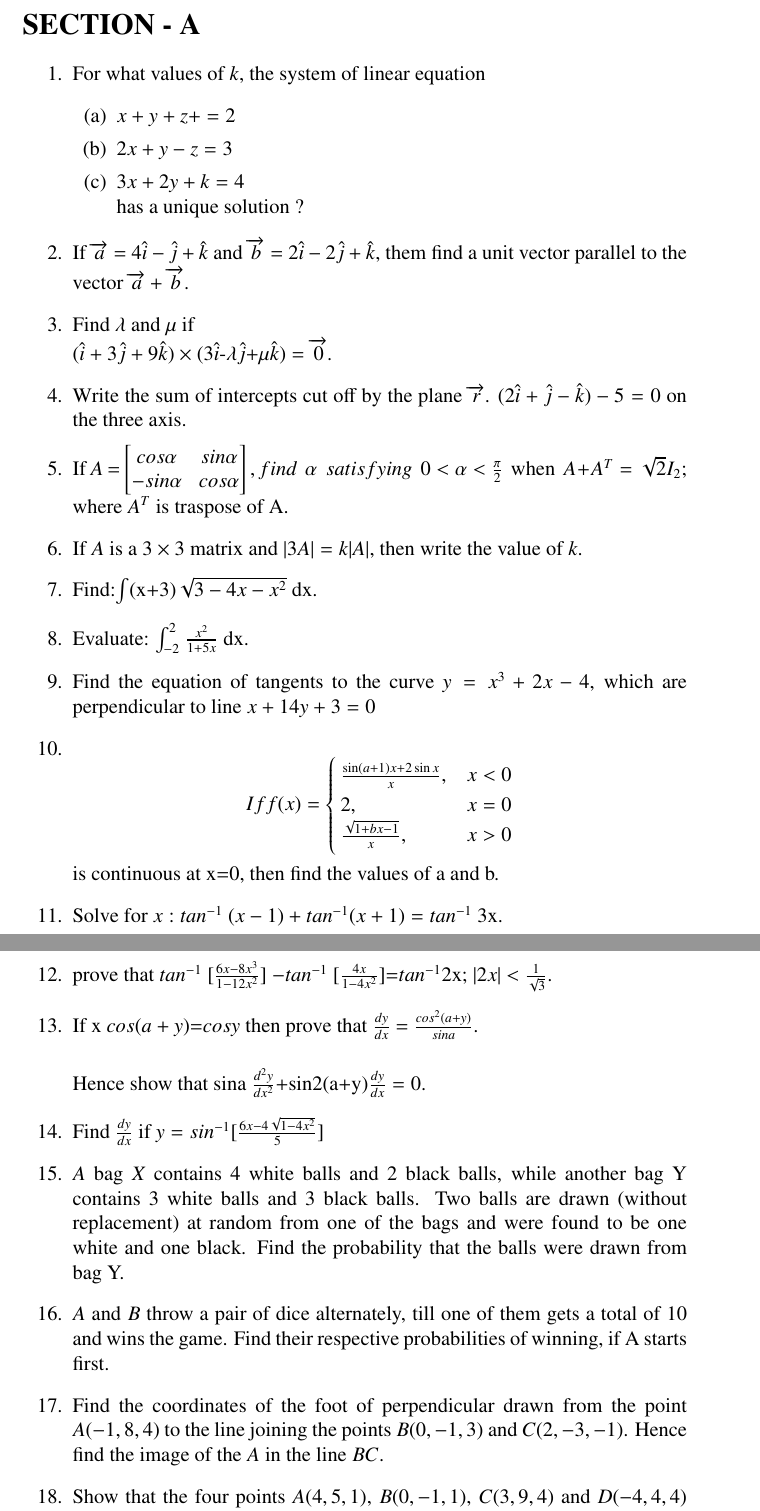
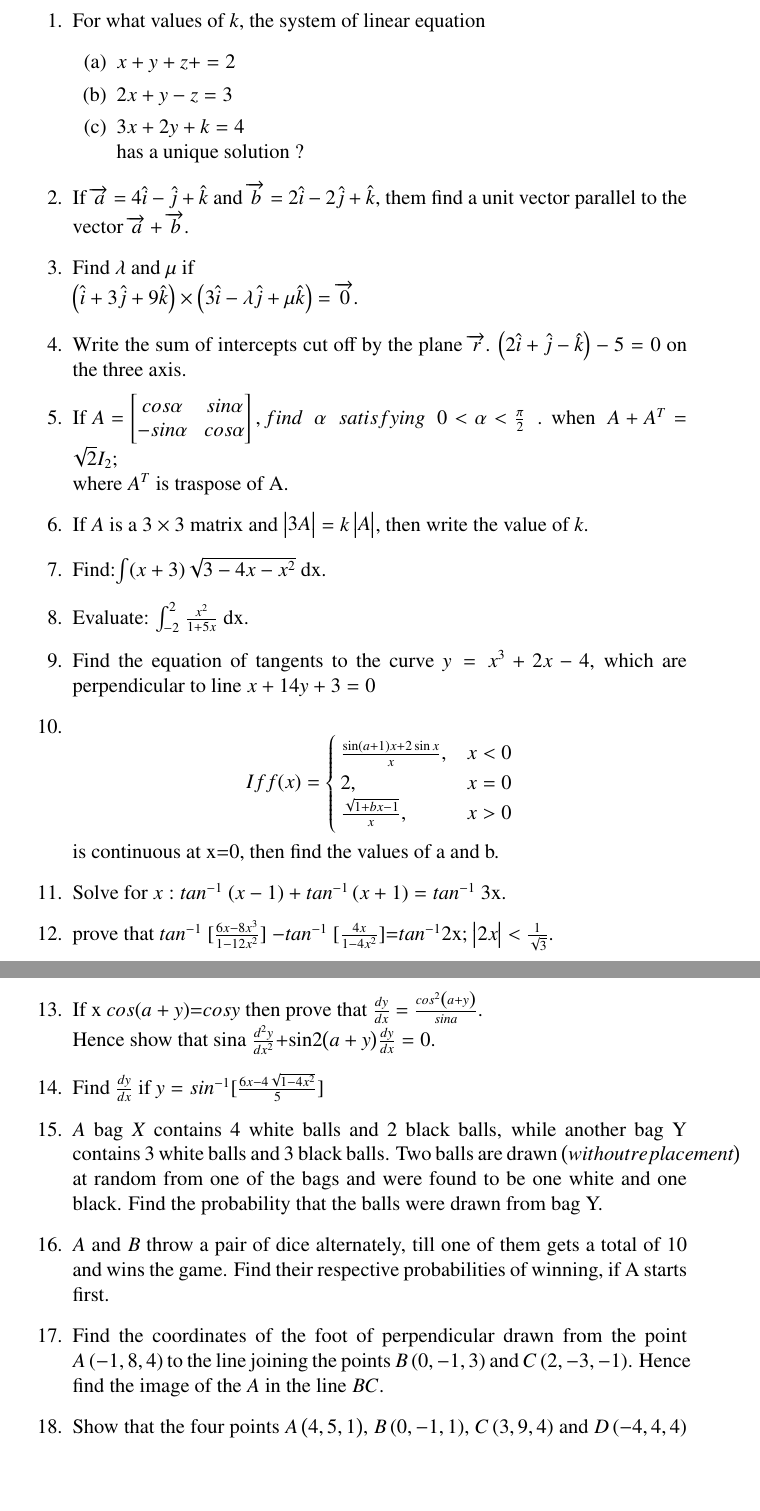
Before and after one commit to sandhya0015/Latex_assign, a LaTeX document (Assign/cbse.tex): two parts of pages 1 and 2 of 4 before the commit and two parts of pages 1 and 2 of 3 after it, joined at a grey line, cut at the place of the change, the shorter picture padded with empty space. Compiled offline with pdfLaTeX.

Commit message:
Add files via upload

```diff
--- a/Assign/cbse.tex
+++ b/Assign/cbse.tex
@@ -78,7 +78,6 @@
 
 \begin{document}
 
-\section*{SECTION - A}
 \begin{enumerate}
 	\item    For what values of $ k, $ the system of linear equation
       \begin{enumerate}
@@ -89,12 +88,12 @@
       \end{enumerate}
 \item If $\overrightarrow{a}=$ $4\hat{i}-\hat{j}+\hat{k}$ and $\overrightarrow{b}=$ $2\hat{i}-2\hat{j}+\hat{k}$, them find a unit vector parallel to the vector $\overrightarrow{a}+\overrightarrow{b}.$
 \item Find $\lambda$ and $\mu$ if \\
-$(\hat{i}+3\hat{j}+9\hat{k})\times(3\hat{i}$-$\lambda$$\hat{j}$+$\mu$$\hat{k})=\overrightarrow{0}$.
-\item Write the sum of intercepts cut off by the plane $\overrightarrow{r}$. $(2\hat{i}+\hat{j}-\hat{k})-5=0$ on the three axis.
+	$\brak{\hat{i}+3\hat{j}+9\hat{k}}\times\brak{3\hat{i}-\lambda\hat{j}+\mu\hat{k}}=\overrightarrow{0}$.
+\item Write the sum of intercepts cut off by the plane $\overrightarrow{r}$. $\brak{2\hat{i}+\hat{j}-\hat{k}}-5=0$ on the three axis.
 \item If $A$ = $\myvec{cos \alpha & sin \alpha \\ -sin \alpha & cos \alpha}, find\ \ \alpha\ \ satisfying\ \ 0< \alpha < \frac{\pi}{2}$\ \
- when\  \ $A+A^{T}=\sqrt{2}I_{2}$; \\ where $A^{T}$ is traspose of A.
-\item If $A$ is a $3\times3$ matrix and $|3A|=k|A|$, then write the value of $k.$
-\item Find:$\int$(x+3)$\sqrt{3-4x-x^2}$ dx.
+. when\  \ $A+A^{T}=\sqrt{2}I_{2}$; \\ where $A^{T}$ is traspose of A.
+\item If $A$ is a $3\times3$ matrix and $\mydet{3A}=k\mydet{A}$, then write the value of $k.$
+\item Find:$\int$\brak{x+3}$\sqrt{3-4x-x^2}$ dx.
 \item Evaluate: $\int_{-2}^{2}$ $\frac{x^2}{1+5x}$ dx.
 \item Find the equation of tangents to the curve $y=x^3+2x-4$, which are perpendicular to line $x+14y+3=0 $
 \item \[ If f(x)=
@@ -103,21 +102,19 @@ $(\hat{i}+3\hat{j}+9\hat{k})\times(3\hat{i}$-$\lambda$$\hat{j}$+$\mu$$\hat{k})=\
 		        2, &x = 0 \\
 		\frac{\sqrt{1+bx-1}}{x}, & x>0
 	\end{cases}
-        \]
-	\text{is continuous at x=0, then find the values of a and b.}
-
-\item Solve for $x:tan^{-1}$ $(x-1)+tan^{-1}(x+1)=tan^{-1}$ 3x.
+		\]
+\text{is continuous at x=0, then find the values of a and b.}
+\item Solve for $x:tan^{-1}$ $\brak{x-1}+tan^{-1}\brak{x+1}=tan^{-1}$ 3x.
 \item prove that $tan^{-1}$ $[\frac{6x-8x^3}{1-12x^2}]$
-$-tan^{-1}$ $[\frac{4x}{1-4x^2}]$=$tan^{-1}$2x; $|2x|$ $<$ $\frac{1}{\sqrt{3}}.$
-\item If x $cos(a+y)$=$cosy$ then prove that $\frac{dy}{dx}$ = $\frac{cos^2(a+y)}{sina}$. \\
-
-Hence show that sina $\frac{d^2y}{dx^2}$+sin2(a+y)$\frac{dy}{dx}=0$.
+$-tan^{-1}$ $[\frac{4x}{1-4x^2}]$=$tan^{-1}$2x; $\mydet{2x}$ $<$ $\frac{1}{\sqrt{3}}.$
+\item If x $cos(a+y)$=$cosy$ then prove that $\frac{dy}{dx}$ = $\frac{cos^2\brak{a+y}}{sina}$. \\
+Hence show that sina $\frac{d^2y}{dx^2}$+sin2\brak{a+y}$\frac{dy}{dx}=0$.
 \item Find $\frac{dy}{dx}$ if $y=sin^{-1}[\frac{6x-4\sqrt{1-4x^2}}{5}]$
 \item $A$ bag $X$ contains $4$ white balls and $2$ black balls, while another bag Y contains $3$ white balls and
-$3$ black balls. Two balls are drawn (without replacement) at random from one of the bags and were found to be one white and one black. Find the probability that the balls were drawn from bag Y.
+$3$ black balls. Two balls are drawn \brak{without replacement} at random from one of the bags and were found to be one white and one black. Find the probability that the balls were drawn from bag Y.
 \item $A$ and $B$ throw a pair of dice alternately, till one of them gets a total of $10$ and wins the  game.
 Find their respective probabilities of winning, if A starts first.
 \item Find the coordinates of the foot of perpendicular
-drawn from the point $A(-1,8,4)$ to the line joining the points $B(0,-1,3)$ and $C(2,-3,-1)$. Hence find the image of the $A$ in the line $BC$.
-\item Show that the four points $A(4,5,1)$, $B(0,-1, 1)$, $C(3,9,4)$ and $D(-4,4,4)$ are coplanar.
+drawn from the point $A\brak{-1,8,4}$ to the line joining the points $B\brak{0,-1,3}$ and $C\brak{2,-3,-1}$. Hence find the image of the $A$ in the line $BC$.
+\item Show that the four points $A\brak{4,5,1}$, $B\brak{0,-1, 1}$, $C\brak{3,9,4}$ and $D\brak{-4,4,4}$ are coplanar.
 \item A typist charges \rupee $145$ for typing $10$ English and $3$ Hind pages,while charges for typing $3$ english and $10$ Hindi pages are \rupee $180$. Using matrices, find the charges of typing one English and one Hindi page separately. However typist charged only \rupee $2$ per page from a poor student Shyam for $5$ Hindi pages. How much less was charged from this poor boy ? Which values are reflected in this problem ?
```
Also changed, not shown: Assign/cbse.pdf, Assign/cbse.tex (19 more changed lines), 2 other files.
